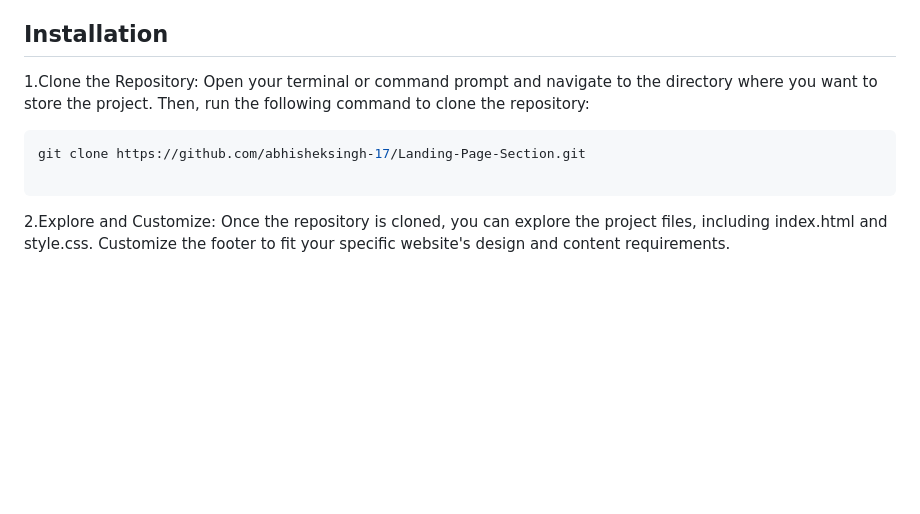
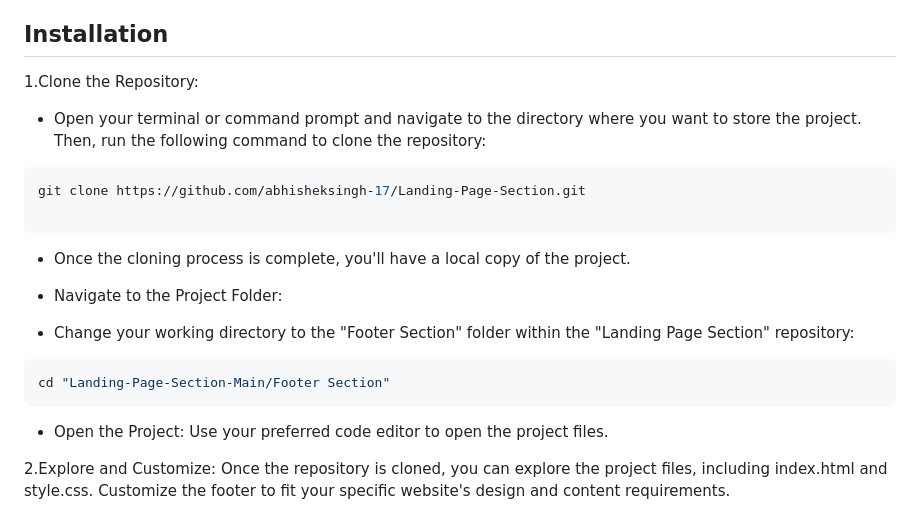
Before and after one commit to abhisheksingh-17/Footer, a Markdown page: README.md, the part around the change. Drawn GitHub-style; blank space fills up the shorter version.

Commit message:
Readme Commit

````diff
--- a/README.md
+++ b/README.md
@@ -17,11 +17,24 @@ Whether you're building a personal blog, a business website, or an e-commerce pl
  - [License](https://github.com/abhisheksingh-17/Footer/tree/main#license)
 ## Installation
 
-1.Clone the Repository: Open your terminal or command prompt and navigate to the directory where you want to store the project. Then, run the following command to clone the repository:
+1.Clone the Repository:
+ - Open your terminal or command prompt and navigate to the directory where you want to store the project. Then, run the following command to clone the repository:
+
 ```bash
 git clone https://github.com/abhisheksingh-17/Landing-Page-Section.git
 
 ```
+ - Once the cloning process is complete, you'll have a local copy of the project.
+
+ - Navigate to the Project Folder:
+
+ - Change your working directory to the "Footer Section" folder within the "Landing Page Section" repository:
+
+```bash
+cd "Landing-Page-Section-Main/Footer Section"
+```
+ - Open the Project: Use your preferred code editor to open the project files.
+
 2.Explore and Customize: Once the repository is cloned, you can explore the project files, including index.html and style.css. Customize the footer to fit your specific website's design and content requirements.
 
 3.Run Locally: You can open the index.html file in your web browser to preview the footer locally. Simply double-click the file to open it in your default web browser.
````
